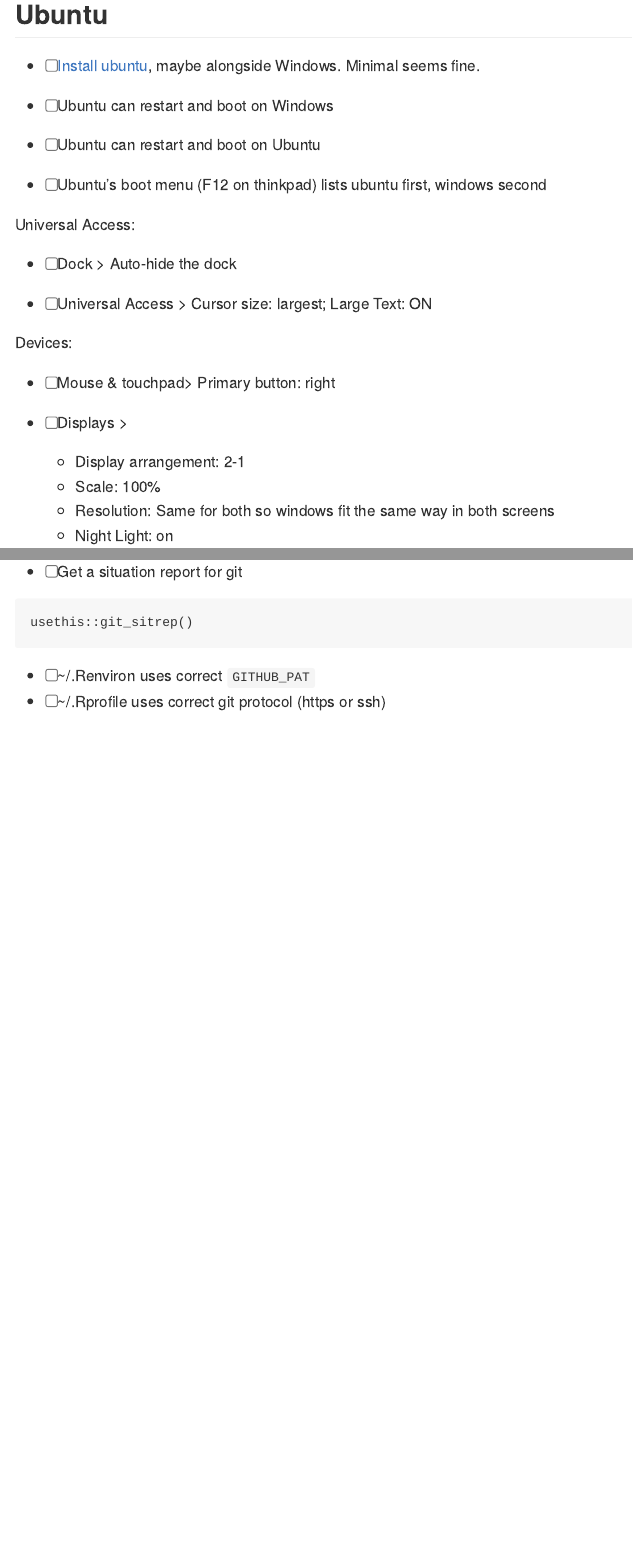
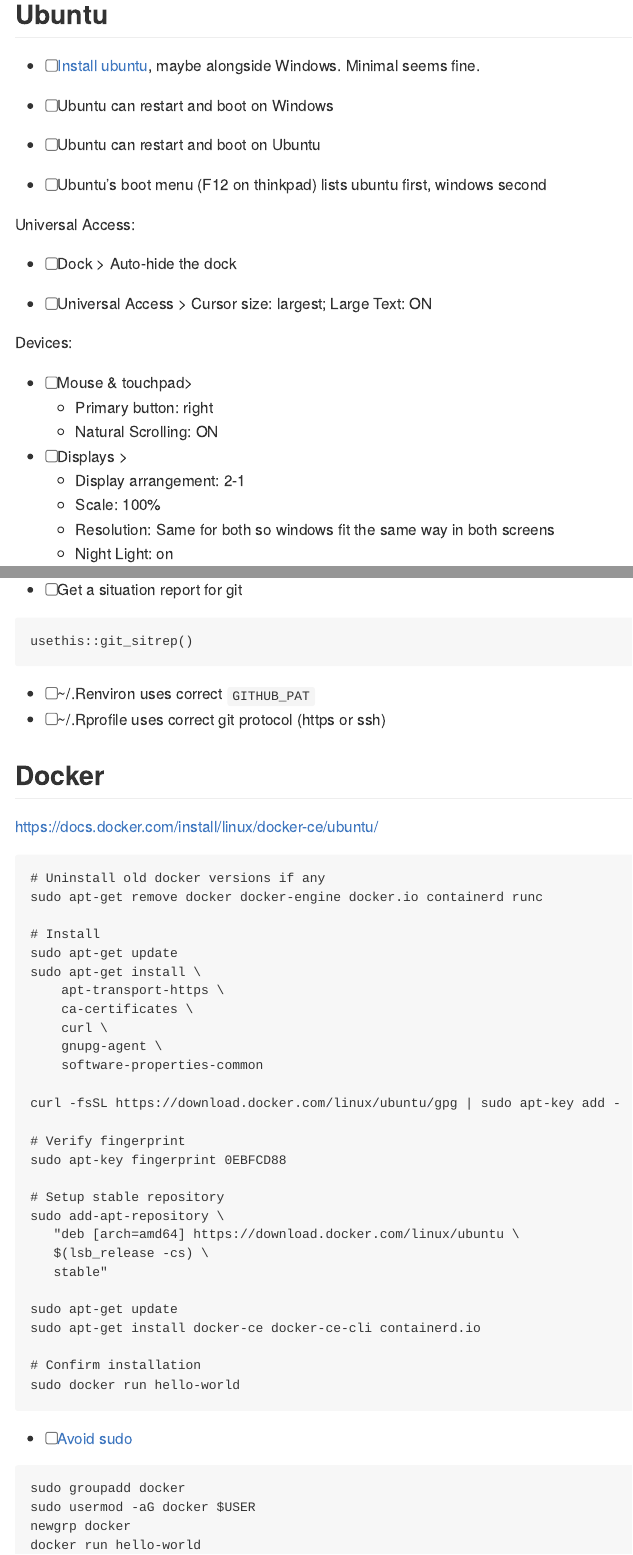
Before and after one commit to maurolepore/my-ubuntu, an R Markdown document (README.Rmd): the page in a window 1100 px wide, from 60 px down, and a second part further down, joined at a grey line. Rendered offline with R 4.5, knitr and Pandoc, with nearby package versions.

Commit message:
Add docker

````diff
--- a/README.Rmd
+++ b/README.Rmd
@@ -22,7 +22,9 @@
 
 Devices:
 
-* [ ] Mouse & touchpad> Primary button: right
+* [ ] Mouse & touchpad>
+    * Primary button: right
+    * Natural Scrolling: ON
 
 * [ ] Displays >
     * Display arrangement: 2-1
@@ -303,3 +305,13 @@
 
 * [ ] ~/.Renviron uses correct `GITHUB_PAT`
 * [ ] ~/.Rprofile uses correct git protocol (https or ssh)
+
+## Docker
+
+<https://docs.docker.com/install/linux/docker-ce/ubuntu/>
+
+```
+# Uninstall old docker versions if any
+sudo apt-get remove docker docker-engine docker.io containerd runc
+
+# Install
@@ -305,0 +321,31 @@
+    ca-certificates \
+    curl \
+    gnupg-agent \
+    software-properties-common
+
+curl -fsSL https://download.docker.com/linux/ubuntu/gpg | sudo apt-key add -
+
+# Verify fingerprint
+sudo apt-key fingerprint 0EBFCD88
+
+# Setup stable repository
+sudo add-apt-repository \
+   "deb [arch=amd64] https://download.docker.com/linux/ubuntu \
+   $(lsb_release -cs) \
+   stable"
+
+sudo apt-get update
+sudo apt-get install docker-ce docker-ce-cli containerd.io
+
+# Confirm installation
+sudo docker run hello-world
+```
+
+* [ ] [Avoid sudo](https://docs.docker.com/install/linux/linux-postinstall/)
+
+```
+sudo groupadd docker
+sudo usermod -aG docker $USER
+newgrp docker
+docker run hello-world
+```
````
Also changed, not shown: README.md, README.Rmd (7 more changed lines).
